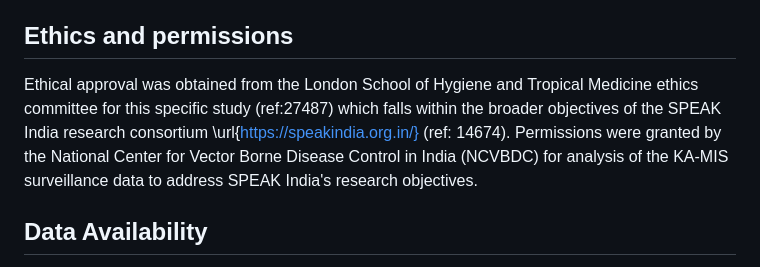
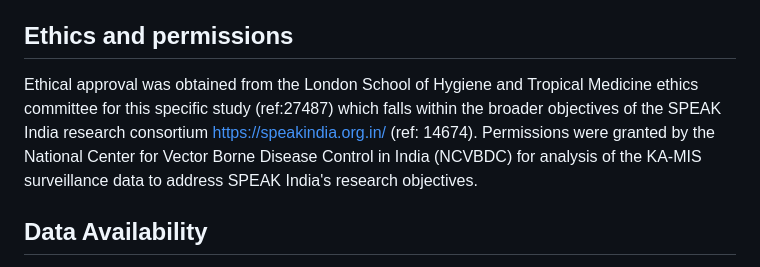
Before and after one commit to esnightingale/vl-disaggregation, a Markdown page: README.md, the part around the change. GitHub-like rendering.

```diff
--- a/README.md
+++ b/README.md
@@ -12,7 +12,7 @@ Spatial autocorrelation is evident on a block-level but appears weak between nei
 
 ## Ethics and permissions
 
-Ethical approval was obtained from the London School of Hygiene and Tropical Medicine ethics committee for this specific study (ref:27487) which falls within the broader objectives of the SPEAK India research consortium \url{https://speakindia.org.in/} (ref: 14674). Permissions were granted by the National Center for Vector Borne Disease Control in India (NCVBDC) for analysis of the KA-MIS surveillance data to address SPEAK India's research objectives.
+Ethical approval was obtained from the London School of Hygiene and Tropical Medicine ethics committee for this specific study (ref:27487) which falls within the broader objectives of the SPEAK India research consortium https://speakindia.org.in/ (ref: 14674). Permissions were granted by the National Center for Vector Borne Disease Control in India (NCVBDC) for analysis of the KA-MIS surveillance data to address SPEAK India's research objectives.
 
 ## Data Availability
 
```
